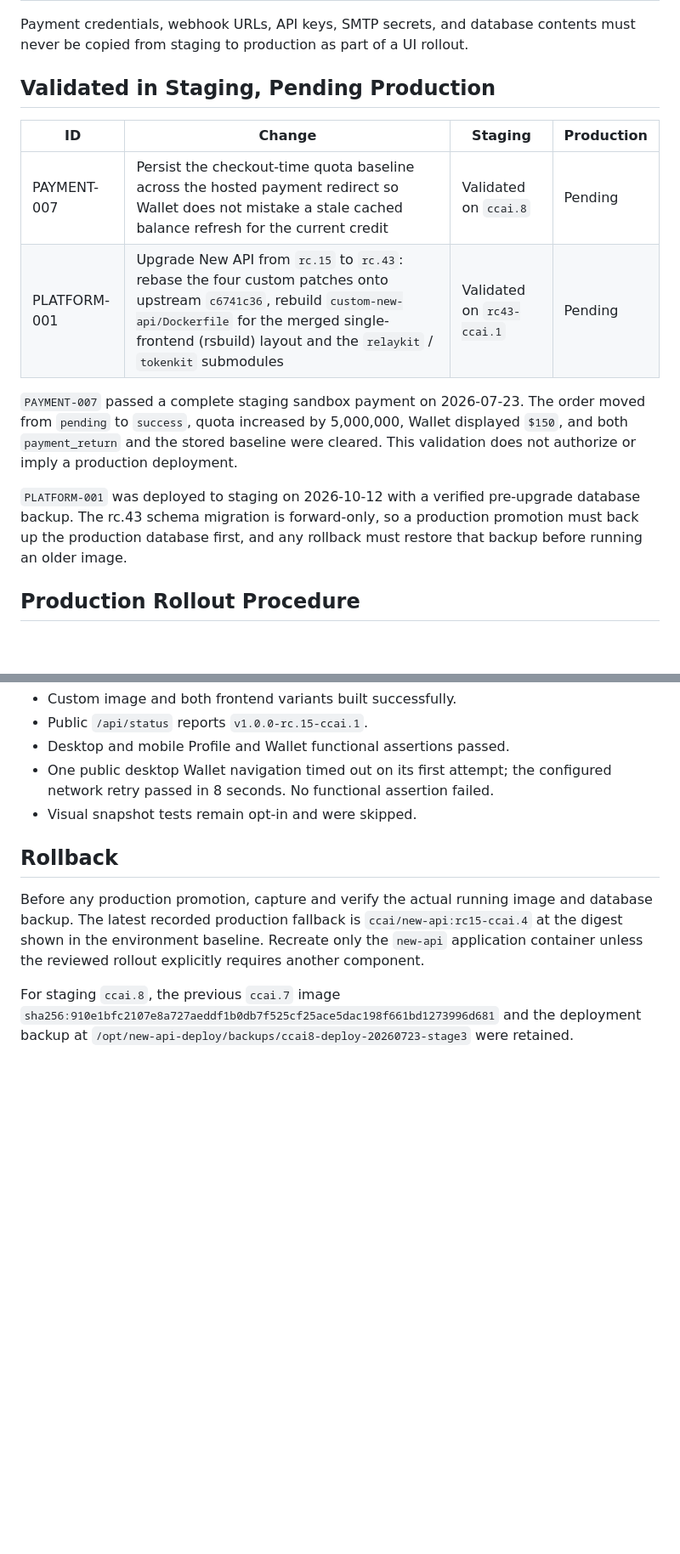
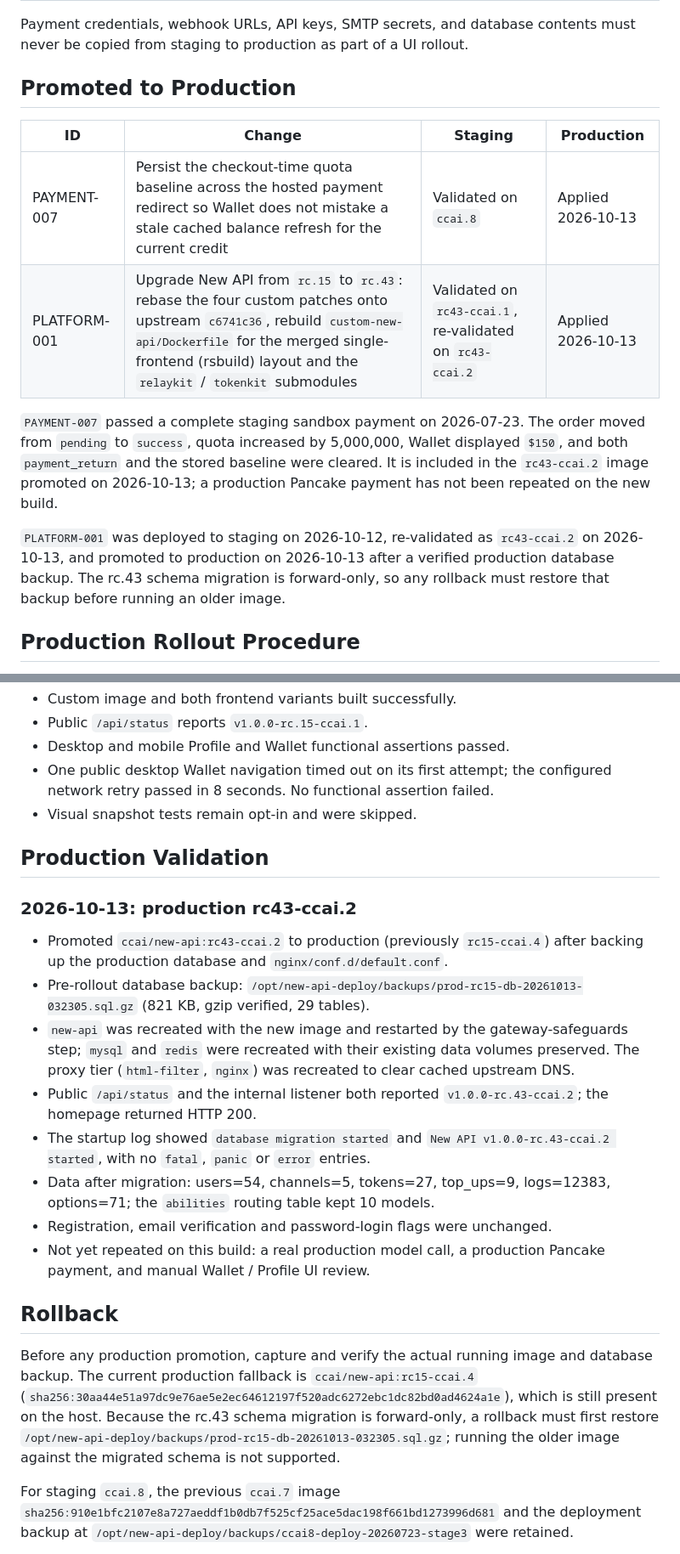
Before and after one commit to TonyYu2015/new-api-deploy, a Markdown page: config/production-rollout.md, 2 parts joined by grey strips. Shown at 85% size. GitHub-like rendering; blank space fills up the shorter version.

Commit message:
Record the rc43-ccai.2 production deployment

```diff
--- a/config/production-rollout.md
+++ b/config/production-rollout.md
@@ -70,22 +69,24 @@ Payment credentials, webhook URLs, API keys, SMTP secrets, and database
 contents must never be copied from staging to production as part of a UI
 rollout.
 
-## Validated in Staging, Pending Production
+## Promoted to Production
 
 | ID | Change | Staging | Production |
 |---|---|---|---|
-| PAYMENT-007 | Persist the checkout-time quota baseline across the hosted payment redirect so Wallet does not mistake a stale cached balance refresh for the current credit | Validated on `ccai.8` | Pending |
-| PLATFORM-001 | Upgrade New API from `rc.15` to `rc.43`: rebase the four custom patches onto upstream `c6741c36`, rebuild `custom-new-api/Dockerfile` for the merged single-frontend (rsbuild) layout and the `relaykit` / `tokenkit` submodules | Validated on `rc43-ccai.1` | Pending |
+| PAYMENT-007 | Persist the checkout-time quota baseline across the hosted payment redirect so Wallet does not mistake a stale cached balance refresh for the current credit | Validated on `ccai.8` | Applied 2026-10-13 |
+| PLATFORM-001 | Upgrade New API from `rc.15` to `rc.43`: rebase the four custom patches onto upstream `c6741c36`, rebuild `custom-new-api/Dockerfile` for the merged single-frontend (rsbuild) layout and the `relaykit` / `tokenkit` submodules | Validated on `rc43-ccai.1`, re-validated on `rc43-ccai.2` | Applied 2026-10-13 |
 
 `PAYMENT-007` passed a complete staging sandbox payment on 2026-07-23. The
 order moved from `pending` to `success`, quota increased by 5,000,000, Wallet
 displayed `$150`, and both `payment_return` and the stored baseline were
-cleared. This validation does not authorize or imply a production deployment.
+cleared. It is included in the `rc43-ccai.2` image promoted on 2026-10-13; a
+production Pancake payment has not been repeated on the new build.
 
-`PLATFORM-001` was deployed to staging on 2026-10-12 with a verified
-pre-upgrade database backup. The rc.43 schema migration is forward-only, so a
-production promotion must back up the production database first, and any
-rollback must restore that backup before running an older image.
+`PLATFORM-001` was deployed to staging on 2026-10-12, re-validated as
+`rc43-ccai.2` on 2026-10-13, and promoted to production on 2026-10-13 after a
+verified production database backup. The rc.43 schema migration is
+forward-only, so any rollback must restore that backup before running an older
+image.
 
 ## Production Rollout Procedure
 
@@ -188,13 +189,40 @@ Validated on 2026-07-02 with the Tony staging account:
   configured network retry passed in 8 seconds. No functional assertion failed.
 - Visual snapshot tests remain opt-in and were skipped.
 
+## Production Validation
+
+### 2026-10-13: production rc43-ccai.2
+
+- Promoted `ccai/new-api:rc43-ccai.2` to production (previously `rc15-ccai.4`)
+  after backing up the production database and `nginx/conf.d/default.conf`.
+- Pre-rollout database backup:
+  `/opt/new-api-deploy/backups/prod-rc15-db-20261013-032305.sql.gz`
+  (821 KB, gzip verified, 29 tables).
+- `new-api` was recreated with the new image and restarted by the
+  gateway-safeguards step; `mysql` and `redis` were recreated with their
+  existing data volumes preserved. The proxy tier (`html-filter`, `nginx`) was
+  recreated to clear cached upstream DNS.
+- Public `/api/status` and the internal listener both reported
+  `v1.0.0-rc.43-ccai.2`; the homepage returned HTTP 200.
+- The startup log showed `database migration started` and
+  `New API v1.0.0-rc.43-ccai.2 started`, with no `fatal`, `panic` or `error`
+  entries.
+- Data after migration: users=54, channels=5, tokens=27, top_ups=9,
+  logs=12383, options=71; the `abilities` routing table kept 10 models.
+- Registration, email verification and password-login flags were unchanged.
+- Not yet repeated on this build: a real production model call, a production
+  Pancake payment, and manual Wallet / Profile UI review.
+
 ## Rollback
 
 Before any production promotion, capture and verify the actual running image
-and database backup. The latest recorded production fallback is
-`ccai/new-api:rc15-ccai.4` at the digest shown in the environment baseline.
-Recreate only the `new-api` application container unless the reviewed rollout
-explicitly requires another component.
+and database backup. The current production fallback is
+`ccai/new-api:rc15-ccai.4`
+(`sha256:30aa44e51a97dc9e76ae5e2ec64612197f520adc6272ebc1dc82bd0ad4624a1e`),
+which is still present on the host. Because the rc.43 schema migration is
+forward-only, a rollback must first restore
+`/opt/new-api-deploy/backups/prod-rc15-db-20261013-032305.sql.gz`; running the
+older image against the migrated schema is not supported.
 
 For staging `ccai.8`, the previous `ccai.7` image
 `sha256:910e1bfc2107e8a727aeddf1b0db7f525cf25ace5dac198f661bd1273996d681`
```
Also changed, not shown: other parts of config/production-rollout.md (+5 -4 lines), WORKLOG.md (+25 -3 lines).
